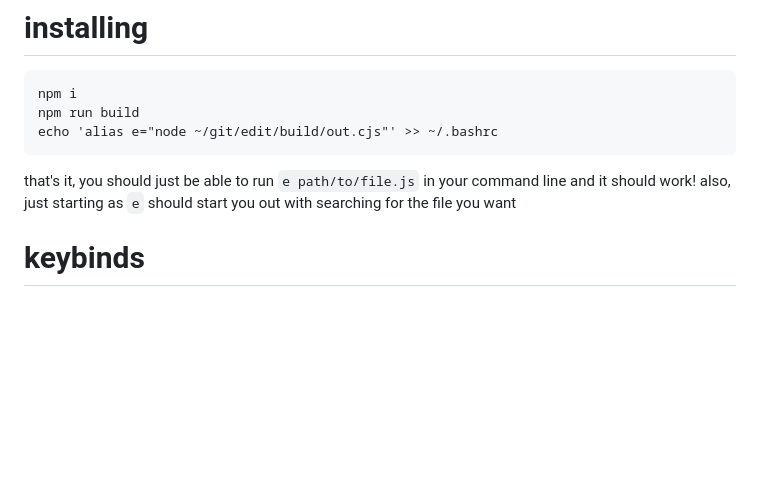
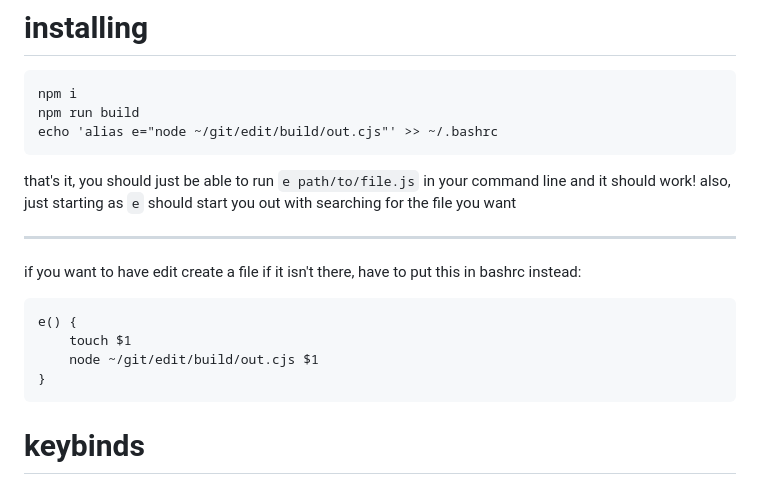
Before and after one commit to btnguyenPersonal/edit, a Markdown page: README.md, the part around the change. Rendered like a GitHub page; blank space fills up the shorter version.

Commit message:
more commands in readme

````diff
--- a/README.md
+++ b/README.md
@@ -10,6 +10,17 @@ echo 'alias e="node ~/git/edit/build/out.cjs"' >> ~/.bashrc
 ```
 that's it, you should just be able to run `e path/to/file.js` in your command line and it should work!
 also, just starting as `e` should start you out with searching for the file you want
+
+---
+
+if you want to have edit create a file if it isn't there,
+have to put this in bashrc instead:
+```
+e() {
+    touch $1
+    node ~/git/edit/build/out.cjs $1
+}
+```
 
 # keybinds
 ### vim mode (starts in this mode and has all the shortcuts)
````
